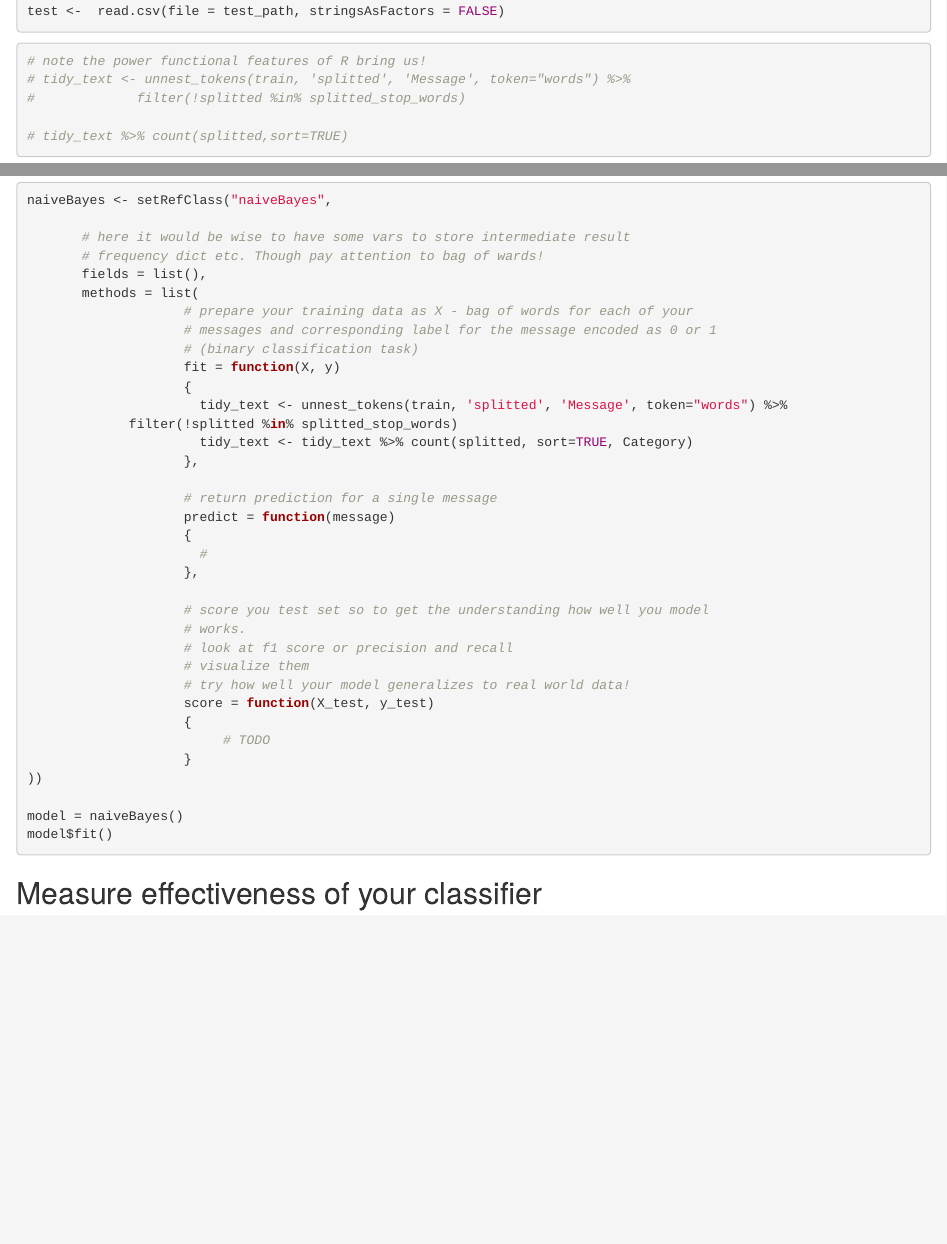
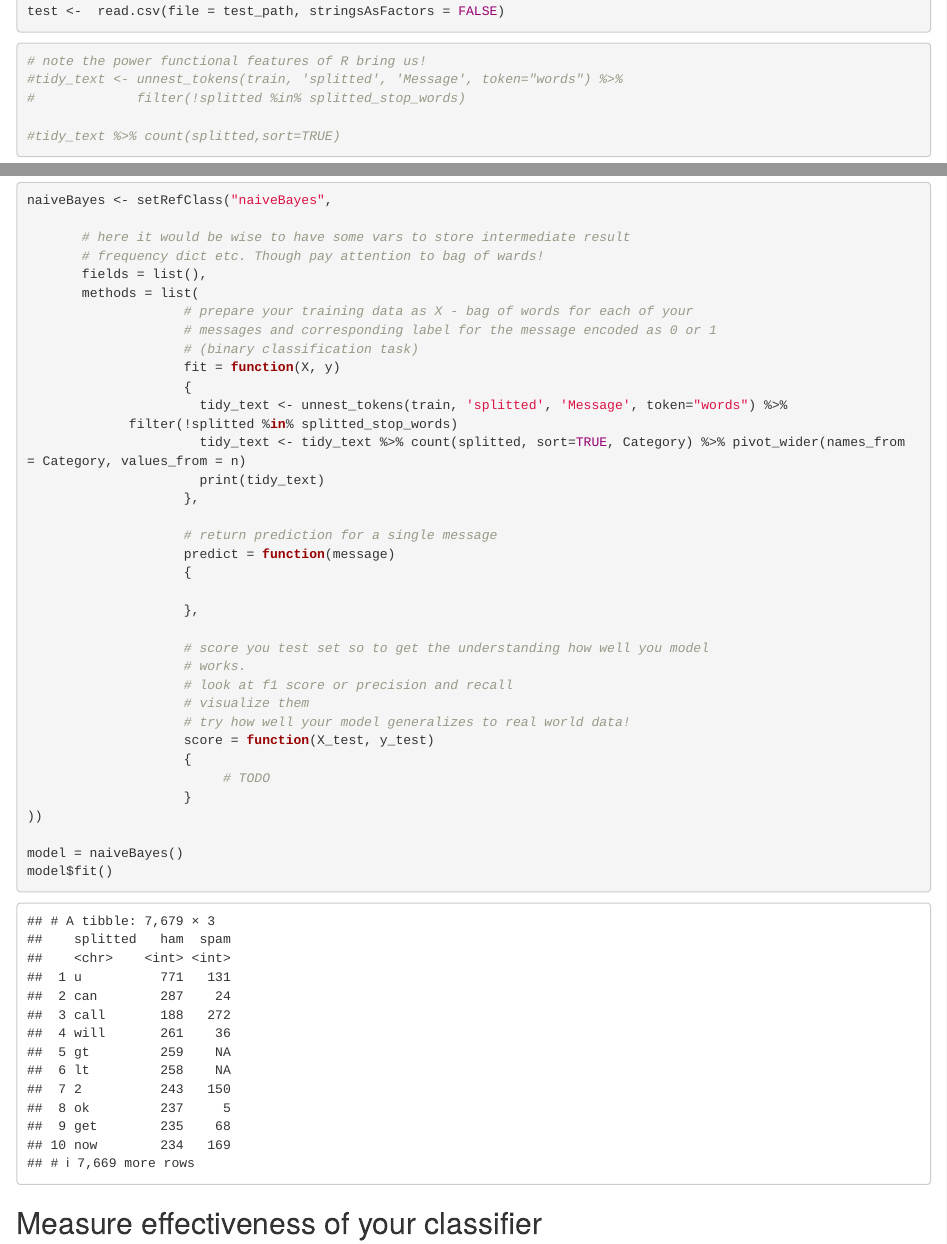
Before and after one commit to YuriiKharabara/Bayes-Classifier, an R Markdown document (Lab1_Naive_Bayes_Classifier_Templatee.Rmd): the page in a window 1100 px wide, from 2480 px down, and a second part further down, joined at a grey line. Rendered offline with R 4.5, knitr and Pandoc, with nearby package versions.

Commit message:
parsing fixed

```diff
--- a/Lab1_Naive_Bayes_Classifier_Templatee.Rmd
+++ b/Lab1_Naive_Bayes_Classifier_Templatee.Rmd
@@ -179,13 +179,14 @@ naiveBayes <- setRefClass("naiveBayes",
                     {
                       tidy_text <- unnest_tokens(train, 'splitted', 'Message', token="words") %>%
              filter(!splitted %in% splitted_stop_words)
-                      tidy_text <- tidy_text %>% count(splitted, sort=TRUE, Category)
+                      tidy_text <- tidy_text %>% count(splitted, sort=TRUE, Category) %>% pivot_wider(names_from = Category, values_from = n)
+                      print(tidy_text)
                     },
 
                     # return prediction for a single message
                     predict = function(message)
                     {
-                      #
+
                     },
 
                     # score you test set so to get the understanding how well you model
```
Also changed, not shown: Lab1_Naive_Bayes_Classifier_Templatee.Rmd (4 more changed lines).
